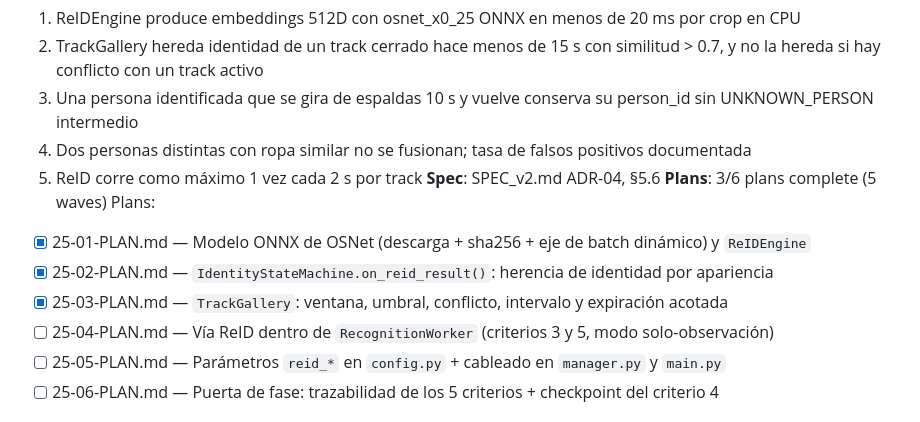
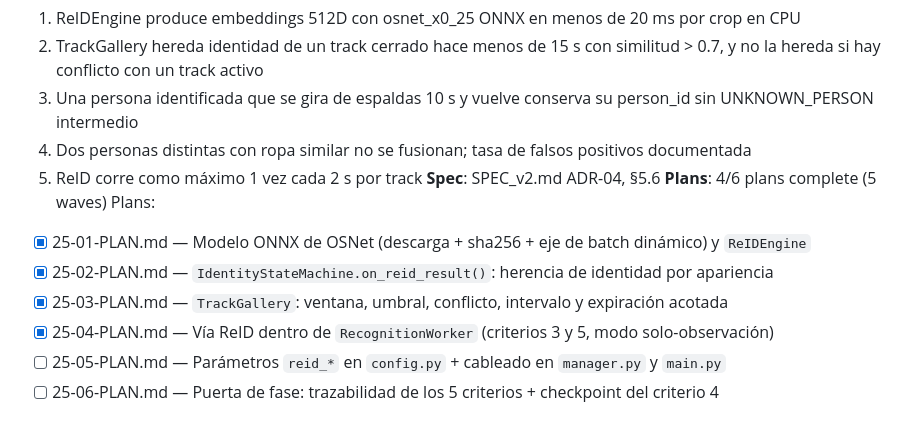
Before and after one commit to dcastillosaez/proyecto_camara, a Markdown page: .planning/ROADMAP.md, the part around the change. Drawn GitHub-style.

```diff
--- a/.planning/ROADMAP.md
+++ b/.planning/ROADMAP.md
@@ -456,12 +456,12 @@ Plans:
   4. Dos personas distintas con ropa similar no se fusionan; tasa de falsos positivos documentada
   5. ReID corre como máximo 1 vez cada 2 s por track
 **Spec**: SPEC_v2.md ADR-04, §5.6
-**Plans**: 3/6 plans complete (5 waves)
+**Plans**: 4/6 plans complete (5 waves)
 Plans:
 - [x] 25-01-PLAN.md — Modelo ONNX de OSNet (descarga + sha256 + eje de batch dinámico) y `ReIDEngine`
 - [x] 25-02-PLAN.md — `IdentityStateMachine.on_reid_result()`: herencia de identidad por apariencia
 - [x] 25-03-PLAN.md — `TrackGallery`: ventana, umbral, conflicto, intervalo y expiración acotada
-- [ ] 25-04-PLAN.md — Vía ReID dentro de `RecognitionWorker` (criterios 3 y 5, modo solo-observación)
+- [x] 25-04-PLAN.md — Vía ReID dentro de `RecognitionWorker` (criterios 3 y 5, modo solo-observación)
 - [ ] 25-05-PLAN.md — Parámetros `reid_*` en `config.py` + cableado en `manager.py` y `main.py`
 - [ ] 25-06-PLAN.md — Puerta de fase: trazabilidad de los 5 criterios + checkpoint del criterio 4
 
```
Also changed, not shown: .planning/STATE.md (+58 -29 lines), 1 other file.
